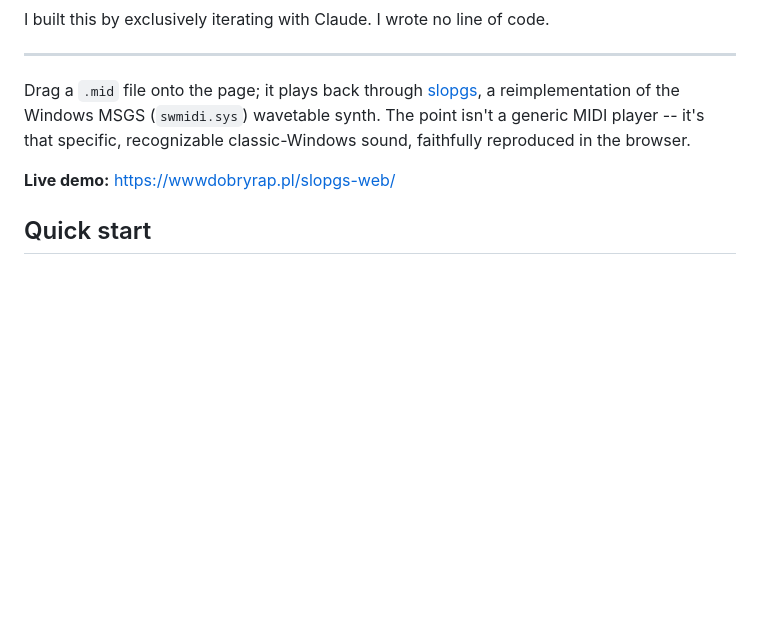
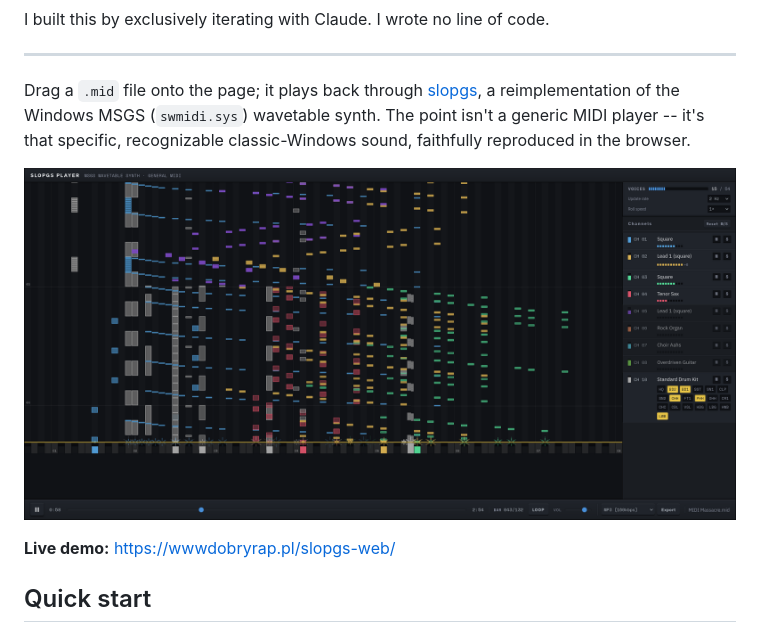
Before and after one commit to marysiamzawka/slopgs-web, a Markdown page: README.md, the part around the change. GitHub-like rendering; pictures changed too: docs/screenshot.png (added); blank space fills up the shorter version.

Commit message:
README: add preview screenshot

```diff
--- a/README.md
+++ b/README.md
@@ -9,6 +9,8 @@ I built this by exclusively iterating with Claude. I wrote no line of code.
 ---
 
 Drag a `.mid` file onto the page; it plays back through [slopgs](https://github.com/sloptainment/slopgs), a reimplementation of the Windows MSGS (`swmidi.sys`) wavetable synth. The point isn't a generic MIDI player -- it's that specific, recognizable classic-Windows sound, faithfully reproduced in the browser.
+
+![slopgs player: a falling-note piano roll next to a channel list, playing a MIDI Massacre](docs/screenshot.png)
 
 **Live demo:** https://wwwdobryrap.pl/slopgs-web/
 
```
